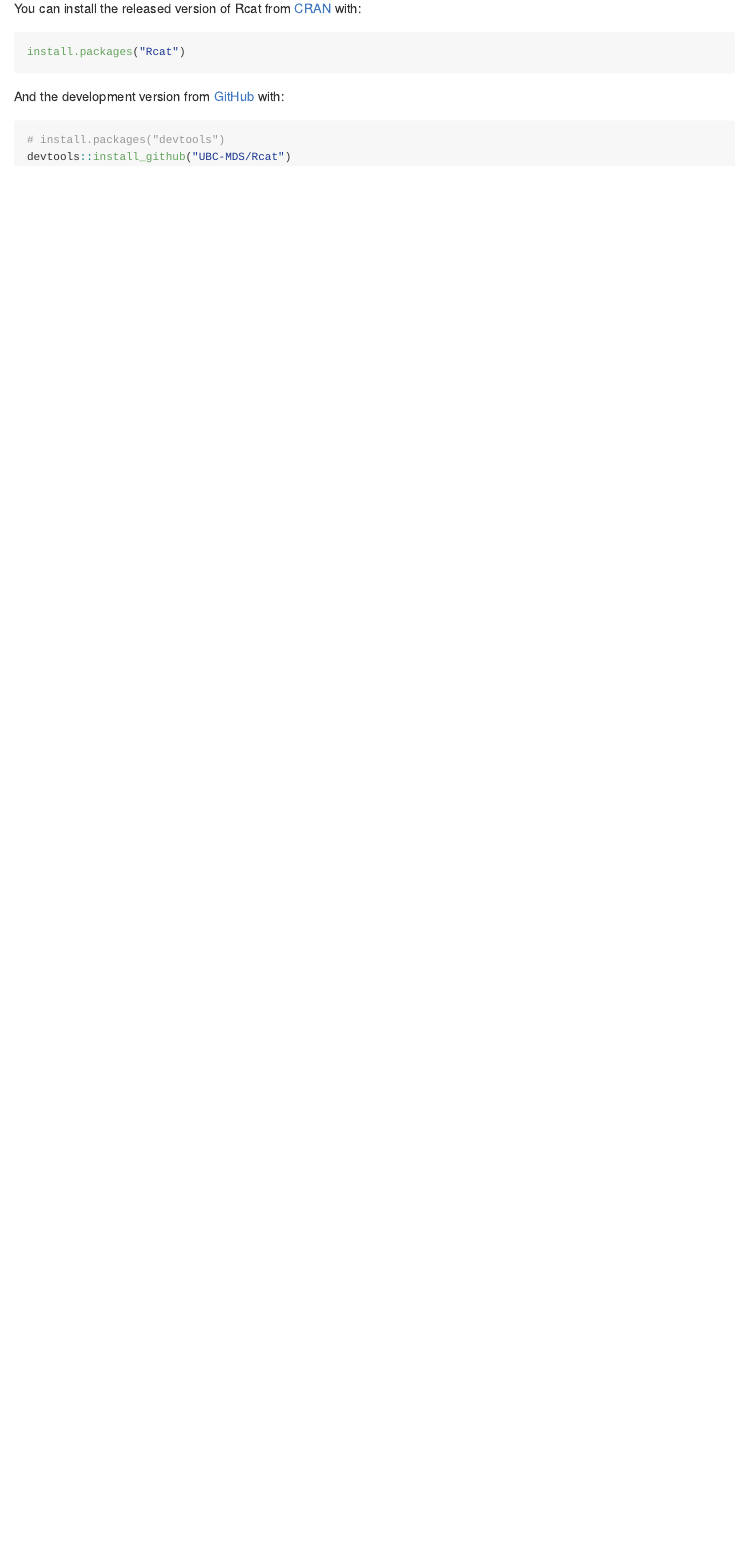
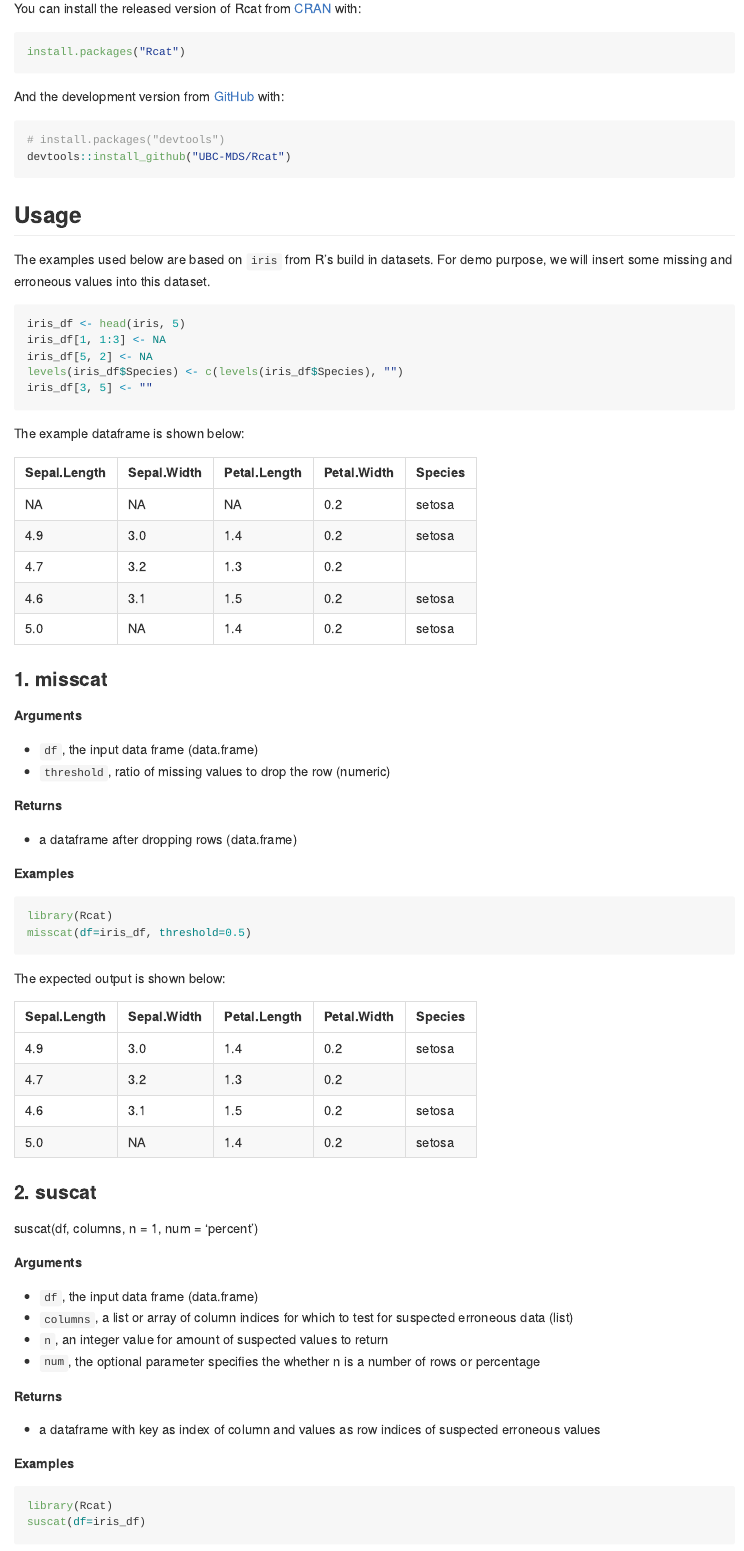
Before and after one commit to UBC-MDS/Rcat, an R Markdown document (README.Rmd): the page in a window 1100 px wide, from 1330 px down. The pictures show the output file README.md that the author committed with the source, drawn offline in the style of GitHub.

Commit message:
Update the README with Usages

````diff
--- a/README.Rmd
+++ b/README.Rmd
@@ -68,3 +68,71 @@
 # install.packages("devtools")
 devtools::install_github("UBC-MDS/Rcat")
 ```
+
+## Usage
+
+The examples used below are based on `iris` from R's build in datasets. For demo purpose, we will insert some missing and erroneous values into this dataset.
+
+``` r
+iris_df <- head(iris, 5)
+iris_df[1, 1:3] <- NA
+iris_df[5, 2] <- NA
+levels(iris_df$Species) <- c(levels(iris_df$Species), "")
+iris_df[3, 5] <- ""
+```
+The example dataframe is shown below:
+
+|Sepal.Length|Sepal.Width|Petal.Length|Petal.Width|Species|
+|---|---|---|---|---|
+|NA |NA |NA |0.2|setosa|
+|4.9|3.0 |1.4 |0.2|setosa|
+|4.7 |3.2 |1.3 |0.2||
+|4.6 |3.1|1.5|0.2|setosa|
+|5.0 |NA|1.4|0.2|setosa|
+
+### 1. misscat
+
+**Arguments**
+
+- `df`, the input data frame (data.frame)
+- `threshold`, ratio of missing values to drop the row (numeric)
+
+**Returns**
+
+- a dataframe after dropping rows (data.frame)
+
+**Examples**
+
+``` r
+library(Rcat)
+misscat(df=iris_df, threshold=0.5)
+```
+The expected output is shown below:
+
+|Sepal.Length|Sepal.Width|Petal.Length|Petal.Width|Species|
+|---|---|---|---|---|
+|4.9|3.0 |1.4 |0.2|setosa|
+|4.7 |3.2 |1.3 |0.2||
+|4.6 |3.1|1.5|0.2|setosa|
+|5.0 |NA|1.4|0.2|setosa|
+
+### 2. suscat
+
+suscat(df, columns, n = 1, num = 'percent')
+
+**Arguments**
+
+- `df`, the input data frame (data.frame)
+- `columns`, a list or array of column indices for which to test for suspected erroneous data (list)
+- `n`, an integer value for amount of suspected values to return
+- `num`, the optional parameter specifies the whether n is a number of rows or percentage
+
+**Returns**
+
+- a dataframe  with key as index of column and values as row indices of suspected erroneous values
+
+**Examples**
+
+``` r
+library(Rcat)
+suscat(df=iris_df)
````
Also changed, not shown: README.md, README.Rmd (59 more changed lines).
